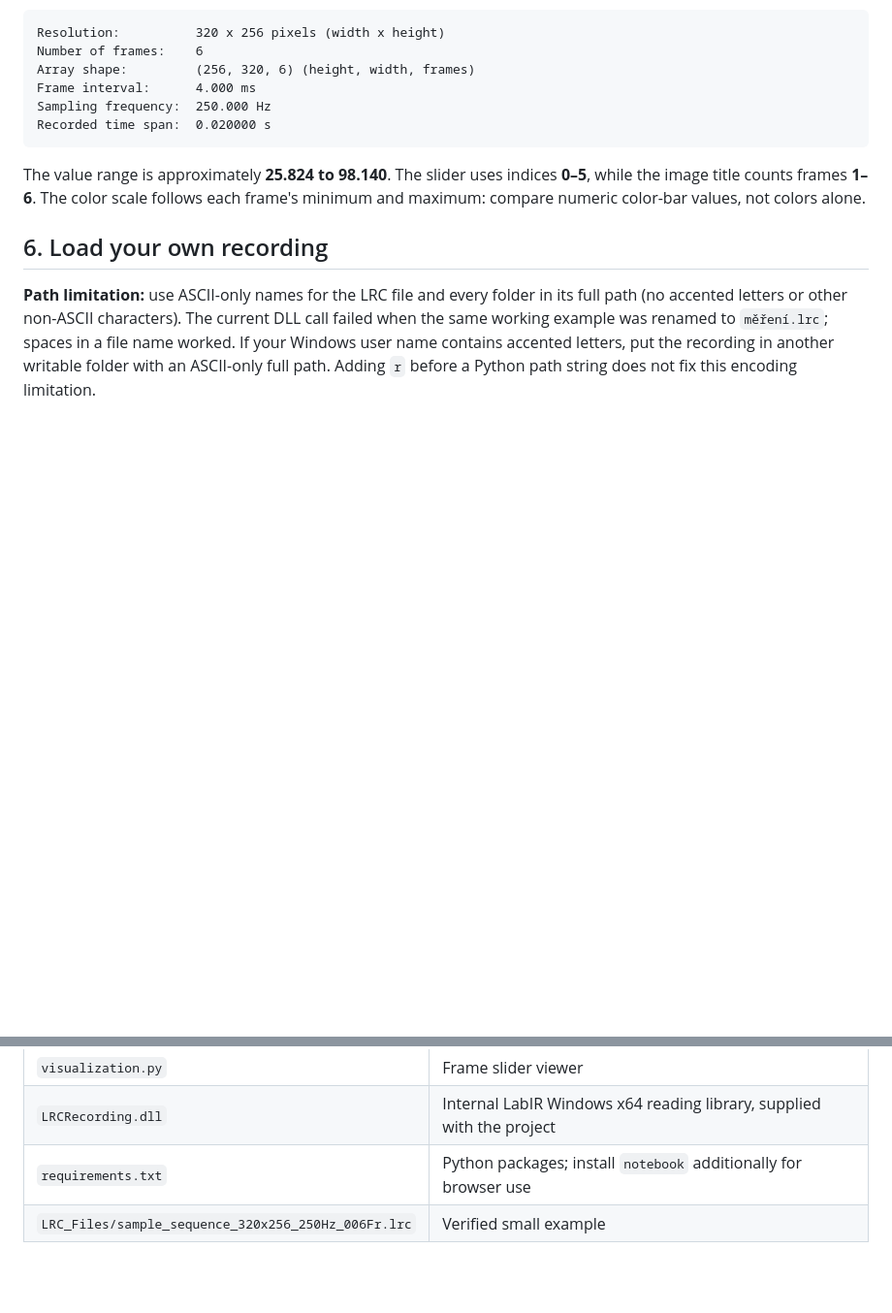
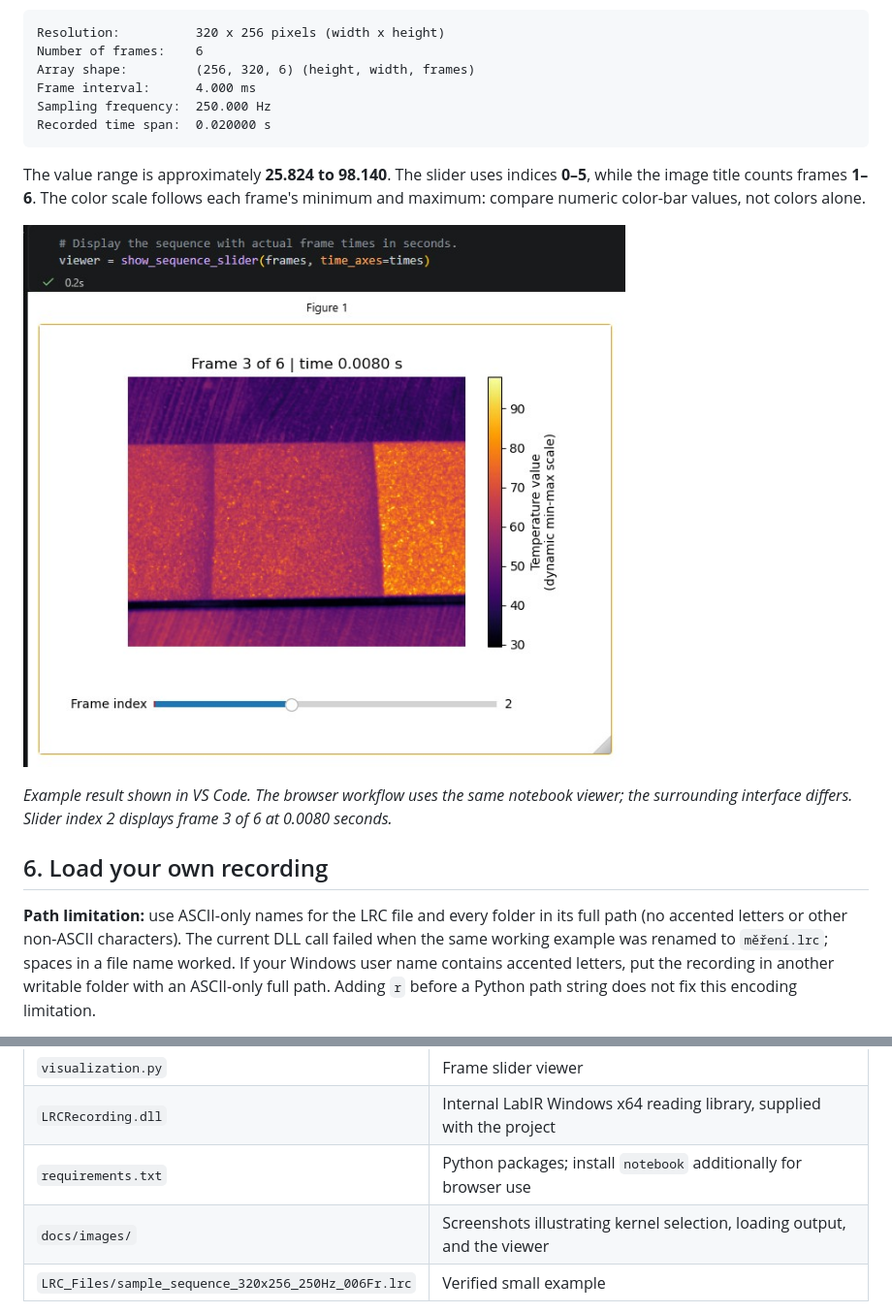
Before and after one commit to msvantny/LabIR-File-Python-Loader, a Markdown page: README.md, 2 parts joined by grey strips. Shown at 97% size. Drawn GitHub-style; pictures changed too: docs/images/vscode-viewer.jpg (added); blank space fills up the shorter version.

```diff
--- a/README.md
+++ b/README.md
@@ -134,6 +134,10 @@ Recorded time span:  0.020000 s
 
 The value range is approximately **25.824 to 98.140**. The slider uses indices **0–5**, while the image title counts frames **1–6**. The color scale follows each frame's minimum and maximum: compare numeric color-bar values, not colors alone.
 
+![Example thermogram with color scale and frame slider](docs/images/vscode-viewer.jpg)
+
+*Example result shown in VS Code. The browser workflow uses the same notebook viewer; the surrounding interface differs. Slider index 2 displays frame 3 of 6 at 0.0080 seconds.*
+
 ## 6. Load your own recording
 
 **Path limitation:** use ASCII-only names for the LRC file and every folder in its full path (no accented letters or other non-ASCII characters). The current DLL call failed when the same working example was renamed to `měření.lrc`; spaces in a file name worked. If your Windows user name contains accented letters, put the recording in another writable folder with an ASCII-only full path. Adding `r` before a Python path string does not fix this encoding limitation.
@@ -235,6 +239,7 @@ print("Working folder:", Path.cwd())
 | `visualization.py` | Frame slider viewer |
 | `LRCRecording.dll` | Internal LabIR Windows x64 reading library, supplied with the project |
 | `requirements.txt` | Python packages; install `notebook` additionally for browser use |
+| `docs/images/` | Screenshots illustrating kernel selection, loading output, and the viewer |
 | `LRC_Files/sample_sequence_320x256_250Hz_006Fr.lrc` | Verified small example |
 
 `.gitignore` excludes local environments, checkpoints, editor settings, generated figures, and additional LRC recordings. The named example is the exception. Ignore rules do not remove files already tracked in Git.
```
Also changed, not shown: README_VSC.md (+12 -0 lines), docs/images/vscode-loader.jpg (added), docs/images/vscode-select-kernel.jpg (added).
